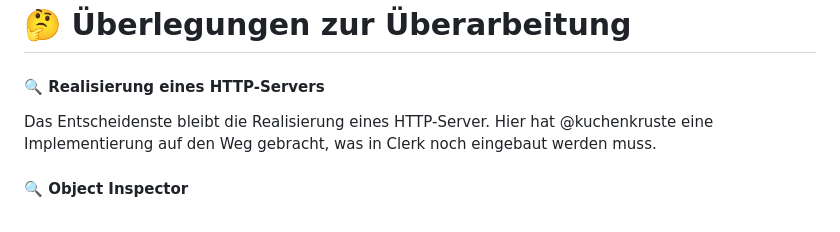
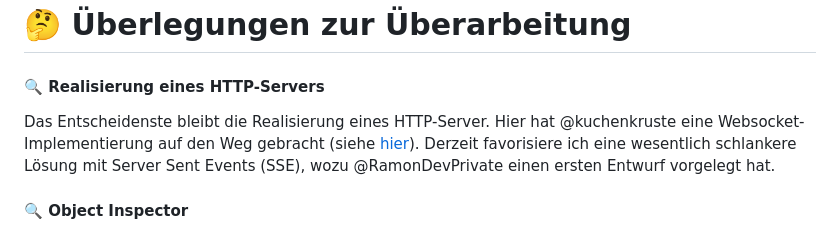
Before and after one commit to denkspuren/LiveViewProgramming, a Markdown page: Considerations.md, the part around the change. Drawn GitHub-style.

Commit message:
Aktualisierung: SSE-Server im Anmarsch

```diff
--- a/Considerations.md
+++ b/Considerations.md
@@ -2,7 +2,7 @@
 
 #### 🔍 Realisierung eines HTTP-Servers
 
-Das Entscheidenste bleibt die Realisierung eines HTTP-Server. Hier hat @kuchenkruste eine Implementierung auf den Weg gebracht, was in Clerk noch eingebaut werden muss.
+Das Entscheidenste bleibt die Realisierung eines HTTP-Server. Hier hat @kuchenkruste eine Websocket-Implementierung auf den Weg gebracht (siehe [hier](proposals/src/)). Derzeit favorisiere ich eine wesentlich schlankere Lösung mit Server Sent Events (SSE), wozu @RamonDevPrivate einen ersten Entwurf vorgelegt hat.
 
 #### 🔍 Object Inspector
 
```
